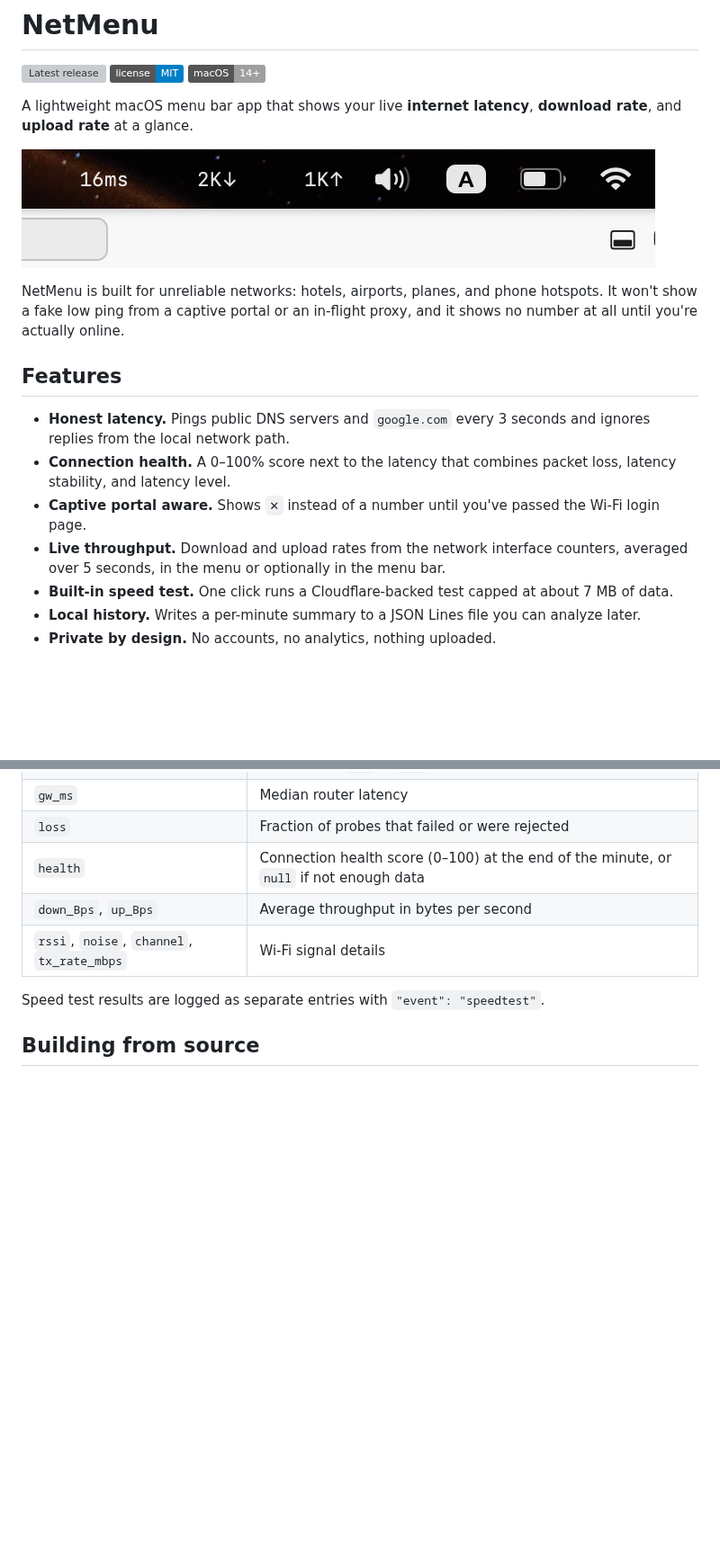
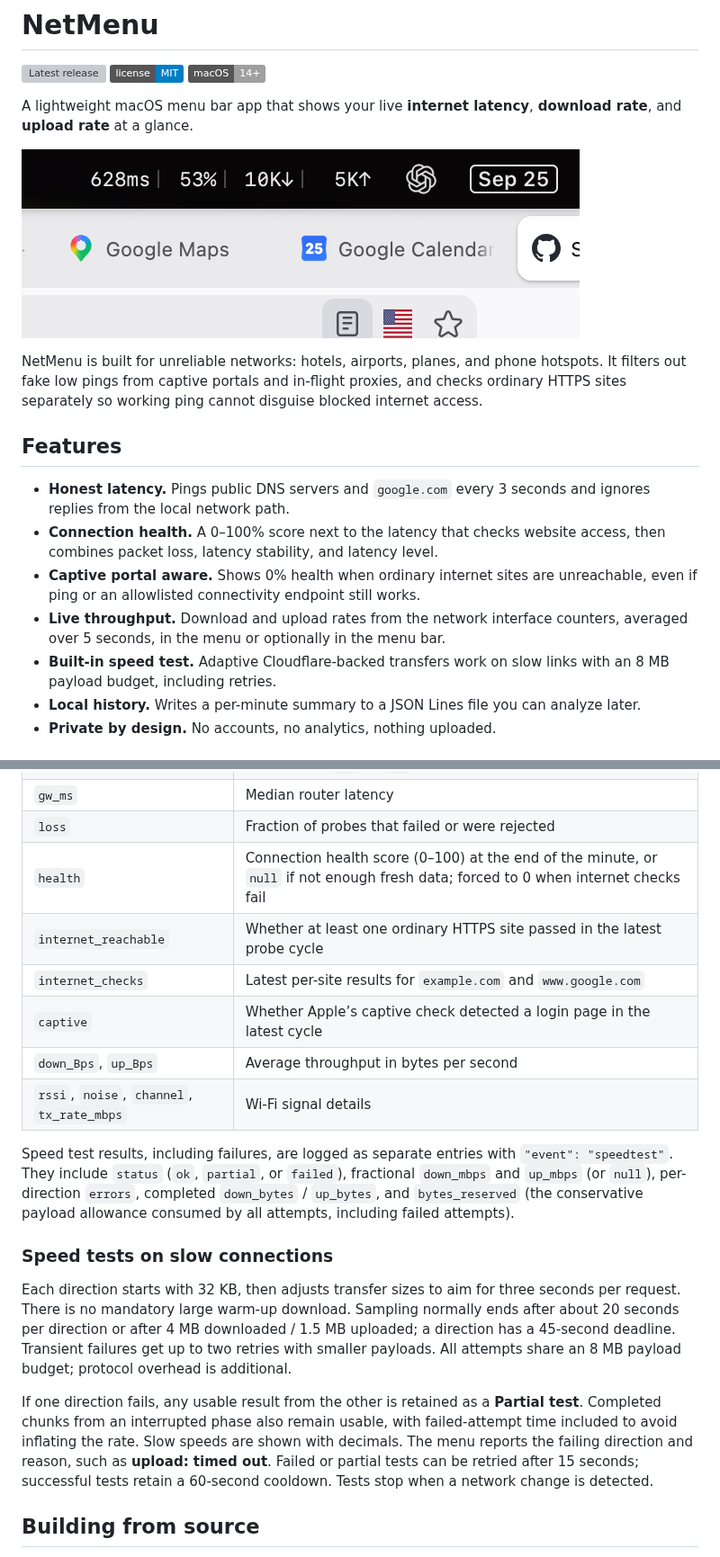
Before and after one commit to SokolskyNikita/mac-net-monitor-toolbar, a Markdown page: README.md, 2 parts joined by grey strips. Shown at 90% size. Drawn GitHub-style; pictures changed too: images/mac-net-monitor-screenshot.png; badges without logos; blank space fills up the shorter version; grey boxes are pictures that could not be loaded.

Commit message:
Improve in-flight connectivity and speed tests, release 1.1.2

```diff
--- a/README.md
+++ b/README.md
@@ -8,15 +8,15 @@ A lightweight macOS menu bar app that shows your live **internet latency**, **do
 
 ![NetMenu in the macOS menu bar showing latency and throughput](images/mac-net-monitor-screenshot.png)
 
-NetMenu is built for unreliable networks: hotels, airports, planes, and phone hotspots. It won't show a fake low ping from a captive portal or an in-flight proxy, and it shows no number at all until you're actually online.
+NetMenu is built for unreliable networks: hotels, airports, planes, and phone hotspots. It filters out fake low pings from captive portals and in-flight proxies, and checks ordinary HTTPS sites separately so working ping cannot disguise blocked internet access.
 
 ## Features
 
 - **Honest latency.** Pings public DNS servers and `google.com` every 3 seconds and ignores replies from the local network path.
-- **Connection health.** A 0–100% score next to the latency that combines packet loss, latency stability, and latency level.
-- **Captive portal aware.** Shows `✕` instead of a number until you've passed the Wi‑Fi login page.
+- **Connection health.** A 0–100% score next to the latency that checks website access, then combines packet loss, latency stability, and latency level.
+- **Captive portal aware.** Shows 0% health when ordinary internet sites are unreachable, even if ping or an allowlisted connectivity endpoint still works.
 - **Live throughput.** Download and upload rates from the network interface counters, averaged over 5 seconds, in the menu or optionally in the menu bar.
-- **Built-in speed test.** One click runs a Cloudflare-backed test capped at about 7 MB of data.
+- **Built-in speed test.** Adaptive Cloudflare-backed transfers work on slow links with an 8 MB payload budget, including retries.
 - **Local history.** Writes a per-minute summary to a JSON Lines file you can analyze later.
 - **Private by design.** No accounts, no analytics, nothing uploaded.
 
@@ -125,11 +130,20 @@ Open it from the menu with **Reveal stats file**. The main fields are:
 | `lat_src` | How latency was measured: `icmp` or `http` (older entries may also contain `tcp` or `tls`) |
 | `gw_ms` | Median router latency |
 | `loss` | Fraction of probes that failed or were rejected |
-| `health` | Connection health score (0–100) at the end of the minute, or `null` if not enough data |
+| `health` | Connection health score (0–100) at the end of the minute, or `null` if not enough fresh data; forced to 0 when internet checks fail |
+| `internet_reachable` | Whether at least one ordinary HTTPS site passed in the latest probe cycle |
+| `internet_checks` | Latest per-site results for `example.com` and `www.google.com` |
+| `captive` | Whether Apple’s captive check detected a login page in the latest cycle |
 | `down_Bps`, `up_Bps` | Average throughput in bytes per second |
 | `rssi`, `noise`, `channel`, `tx_rate_mbps` | Wi‑Fi signal details |
 
-Speed test results are logged as separate entries with `"event": "speedtest"`.
+Speed test results, including failures, are logged as separate entries with `"event": "speedtest"`. They include `status` (`ok`, `partial`, or `failed`), fractional `down_mbps` and `up_mbps` (or `null`), per-direction `errors`, completed `down_bytes` / `up_bytes`, and `bytes_reserved` (the conservative payload allowance consumed by all attempts, including failed attempts).
+
+### Speed tests on slow connections
+
+Each direction starts with 32 KB, then adjusts transfer sizes to aim for three seconds per request. There is no mandatory large warm-up download. Sampling normally ends after about 20 seconds per direction or after 4 MB downloaded / 1.5 MB uploaded; a direction has a 45-second deadline. Transient failures get up to two retries with smaller payloads. All attempts share an 8 MB payload budget; protocol overhead is additional.
+
+If one direction fails, any usable result from the other is retained as a **Partial test**. Completed chunks from an interrupted phase also remain usable, with failed-attempt time included to avoid inflating the rate. Slow speeds are shown with decimals. The menu reports the failing direction and reason, such as **upload: timed out**. Failed or partial tests can be retried after 15 seconds; successful tests retain a 60-second cooldown. Tests stop when a network change is detected.
 
 ## Building from source
 
```
Also changed, not shown: other parts of README.md (+13 -8 lines), 11 other files.
